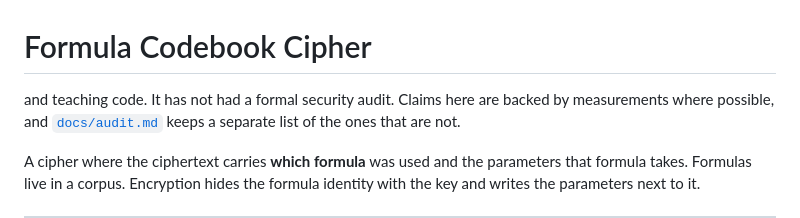
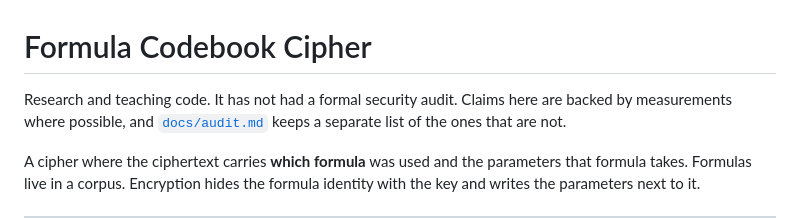
Before and after one commit to yigaykut/yaykut-cryptology, a Markdown page: README.md, the part around the change. Drawn GitHub-style.

```diff
--- a/README.md
+++ b/README.md
@@ -1,6 +1,6 @@
 # Formula Codebook Cipher
 
- and teaching code. It has not had a formal security audit.
+Research and teaching code. It has not had a formal security audit.
 Claims here are backed by measurements where possible, and
 [`docs/audit.md`](docs/audit.md) keeps a separate list of the ones that
 are not.
```
